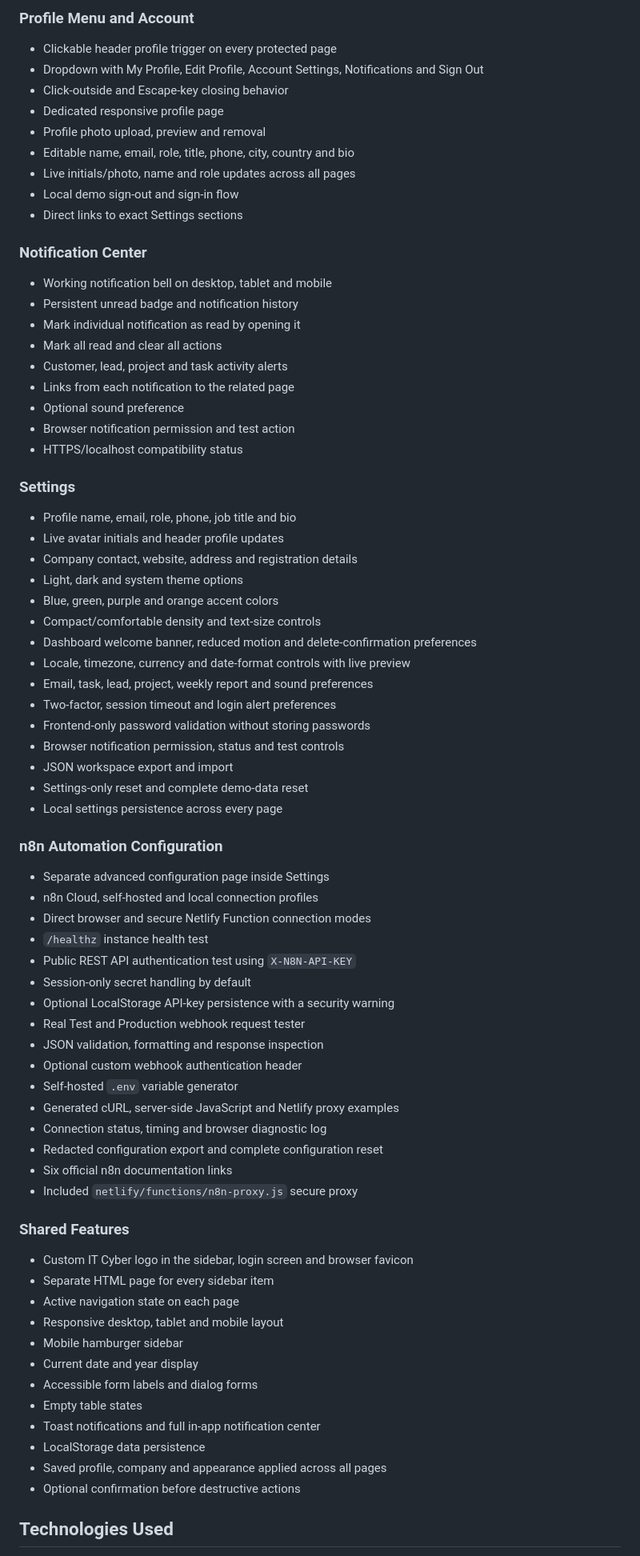
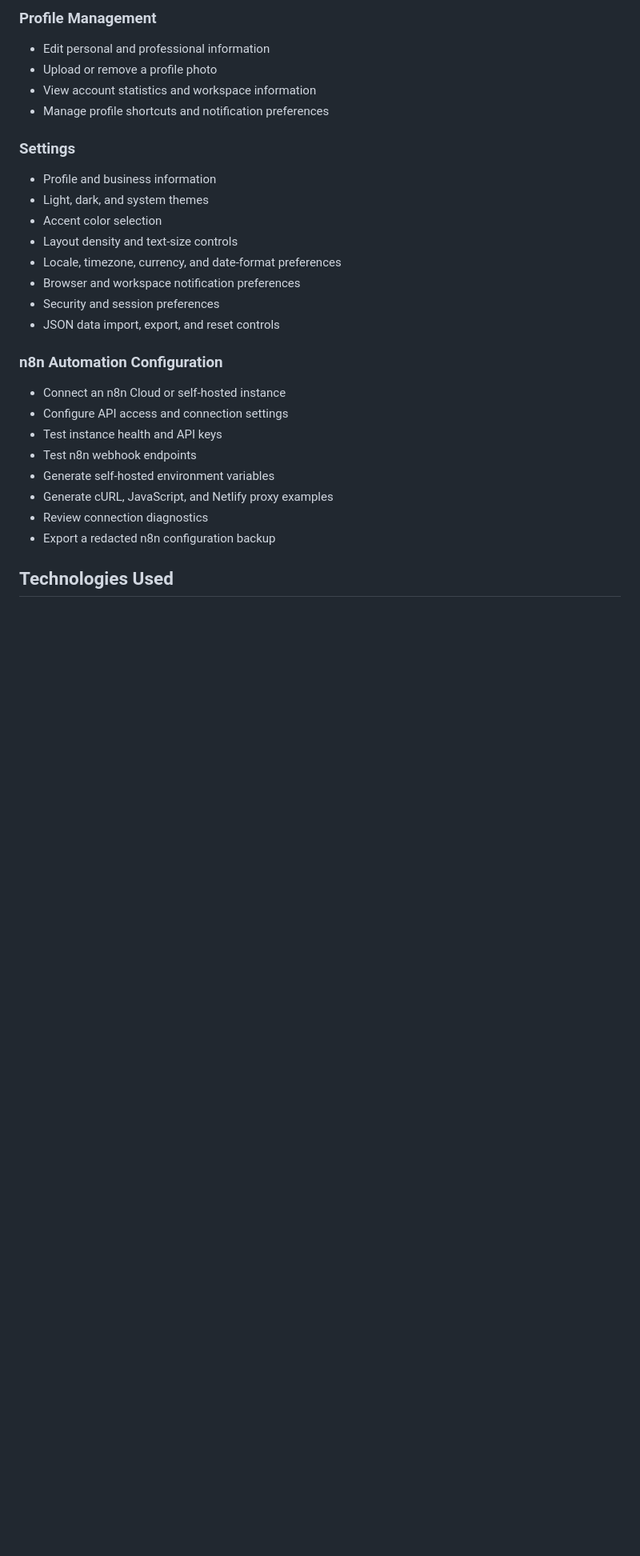
Before and after one commit to Aanya0319/ItCyberPusad, a Markdown page: README.md, the part around one of its changes. Shown at 80% size. Rendered like a GitHub page; blank space fills up the shorter version.

```diff
--- a/README.md
+++ b/README.md
@@ -65,75 +59,32 @@ A clean, responsive and fully functional IT Cyber branded multi-page business da
 
-### Profile Menu and Account
-- Clickable header profile trigger on every protected page
-- Dropdown with My Profile, Edit Profile, Account Settings, Notifications and Sign Out
-- Click-outside and Escape-key closing behavior
-- Dedicated responsive profile page
-- Profile photo upload, preview and removal
-- Editable name, email, role, title, phone, city, country and bio
-- Live initials/photo, name and role updates across all pages
-- Local demo sign-out and sign-in flow
-- Direct links to exact Settings sections
+### Profile Management
 
-### Notification Center
-- Working notification bell on desktop, tablet and mobile
-- Persistent unread badge and notification history
-- Mark individual notification as read by opening it
-- Mark all read and clear all actions
-- Customer, lead, project and task activity alerts
-- Links from each notification to the related page
-- Optional sound preference
-- Browser notification permission and test action
-- HTTPS/localhost compatibility status
+- Edit personal and professional information
+- Upload or remove a profile photo
+- View account statistics and workspace information
+- Manage profile shortcuts and notification preferences
 
 ### Settings
-- Profile name, email, role, phone, job title and bio
-- Live avatar initials and header profile updates
-- Company contact, website, address and registration details
-- Light, dark and system theme options
-- Blue, green, purple and orange accent colors
-- Compact/comfortable density and text-size controls
-- Dashboard welcome banner, reduced motion and delete-confirmation preferences
-- Locale, timezone, currency and date-format controls with live preview
-- Email, task, lead, project, weekly report and sound preferences
-- Two-factor, session timeout and login alert preferences
-- Frontend-only password validation without storing passwords
-- Browser notification permission, status and test controls
-- JSON workspace export and import
-- Settings-only reset and complete demo-data reset
-- Local settings persistence across every page
 
+- Profile and business information
+- Light, dark, and system themes
+- Accent color selection
+- Layout density and text-size controls
+- Locale, timezone, currency, and date-format preferences
+- Browser and workspace notification preferences
+- Security and session preferences
+- JSON data import, export, and reset controls
 
 ### n8n Automation Configuration
-- Separate advanced configuration page inside Settings
-- n8n Cloud, self-hosted and local connection profiles
-- Direct browser and secure Netlify Function connection modes
-- `/healthz` instance health test
-- Public REST API authentication test using `X-N8N-API-KEY`
-- Session-only secret handling by default
-- Optional LocalStorage API-key persistence with a security warning
-- Real Test and Production webhook request tester
-- JSON validation, formatting and response inspection
-- Optional custom webhook authentication header
-- Self-hosted `.env` variable generator
-- Generated cURL, server-side JavaScript and Netlify proxy examples
-- Connection status, timing and browser diagnostic log
-- Redacted configuration export and complete configuration reset
-- Six official n8n documentation links
-- Included `netlify/functions/n8n-proxy.js` secure proxy
 
-### Shared Features
-- Custom IT Cyber logo in the sidebar, login screen and browser favicon
-- Separate HTML page for every sidebar item
-- Active navigation state on each page
-- Responsive desktop, tablet and mobile layout
-- Mobile hamburger sidebar
-- Current date and year display
-- Accessible form labels and dialog forms
-- Empty table states
-- Toast notifications and full in-app notification center
-- LocalStorage data persistence
-- Saved profile, company and appearance applied across all pages
-- Optional confirmation before destructive actions
+- Connect an n8n Cloud or self-hosted instance
+- Configure API access and connection settings
+- Test instance health and API keys
+- Test n8n webhook endpoints
+- Generate self-hosted environment variables
+- Generate cURL, JavaScript, and Netlify proxy examples
+- Review connection diagnostics
+- Export a redacted n8n configuration backup
 
 ## Technologies Used
 
```
Also changed, not shown: other parts of README.md (+129 -215 lines).
